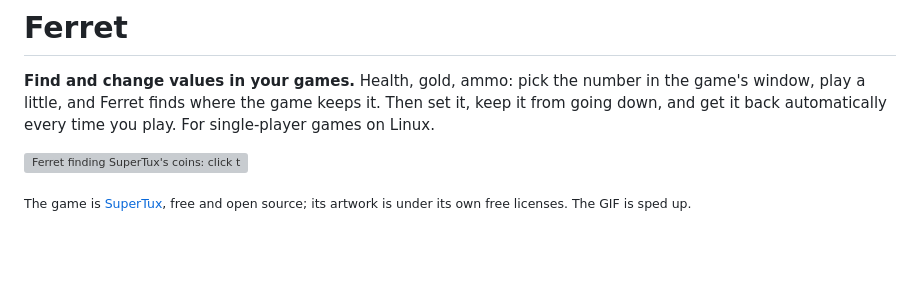
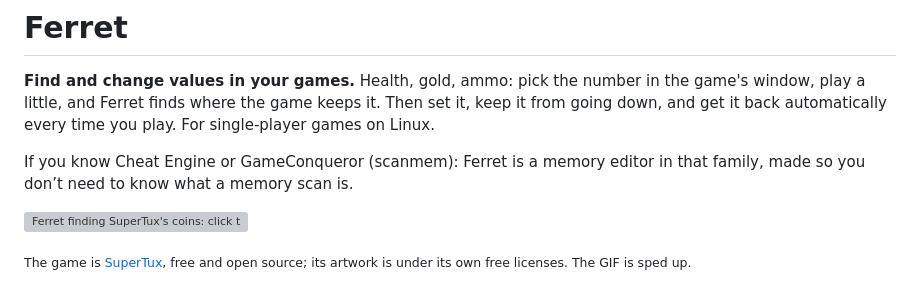
Before and after one commit to Petru101/ferret, a Markdown page: README.md, the part around the change. GitHub-like rendering; blank space fills up the shorter version; grey boxes are pictures that could not be loaded.

```diff
--- a/README.md
+++ b/README.md
@@ -3,6 +3,8 @@
 **Find and change values in your games.** Health, gold, ammo: pick the number in the game's
 window, play a little, and Ferret finds where the game keeps it. Then set it, keep it from going
 down, and get it back automatically every time you play. For single-player games on Linux.
+
+If you know Cheat Engine or GameConqueror (scanmem): Ferret is a memory editor in that family, made so you don’t need to know what a memory scan is.
 
 ![Ferret finding SuperTux's coins: click the number, play while the matches drop from 2,132 to 2, Ferret checks which is real, save it, set it to 999 and keep it there](data/screenshots/ferret-supertux.gif)
 
```
